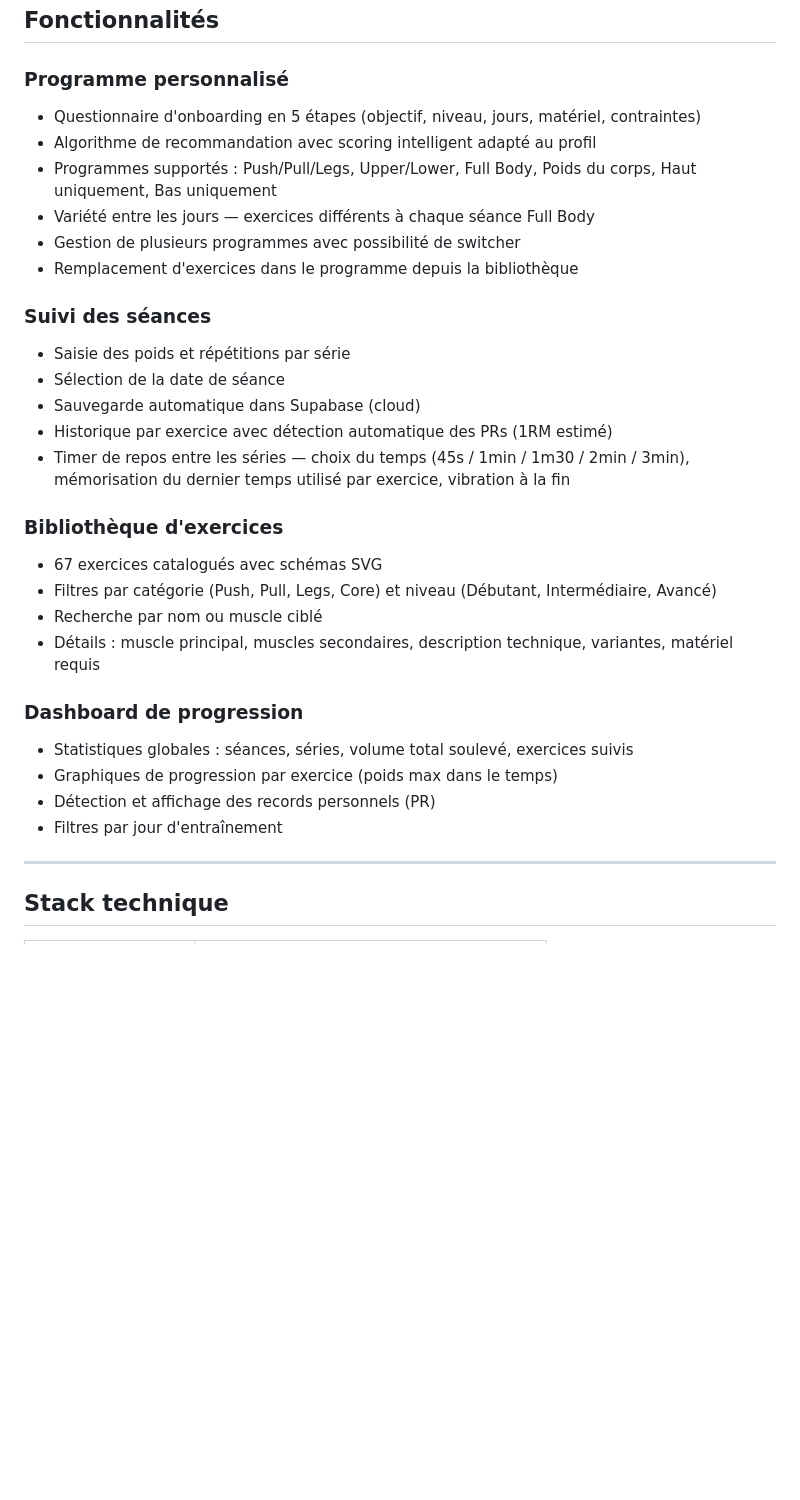
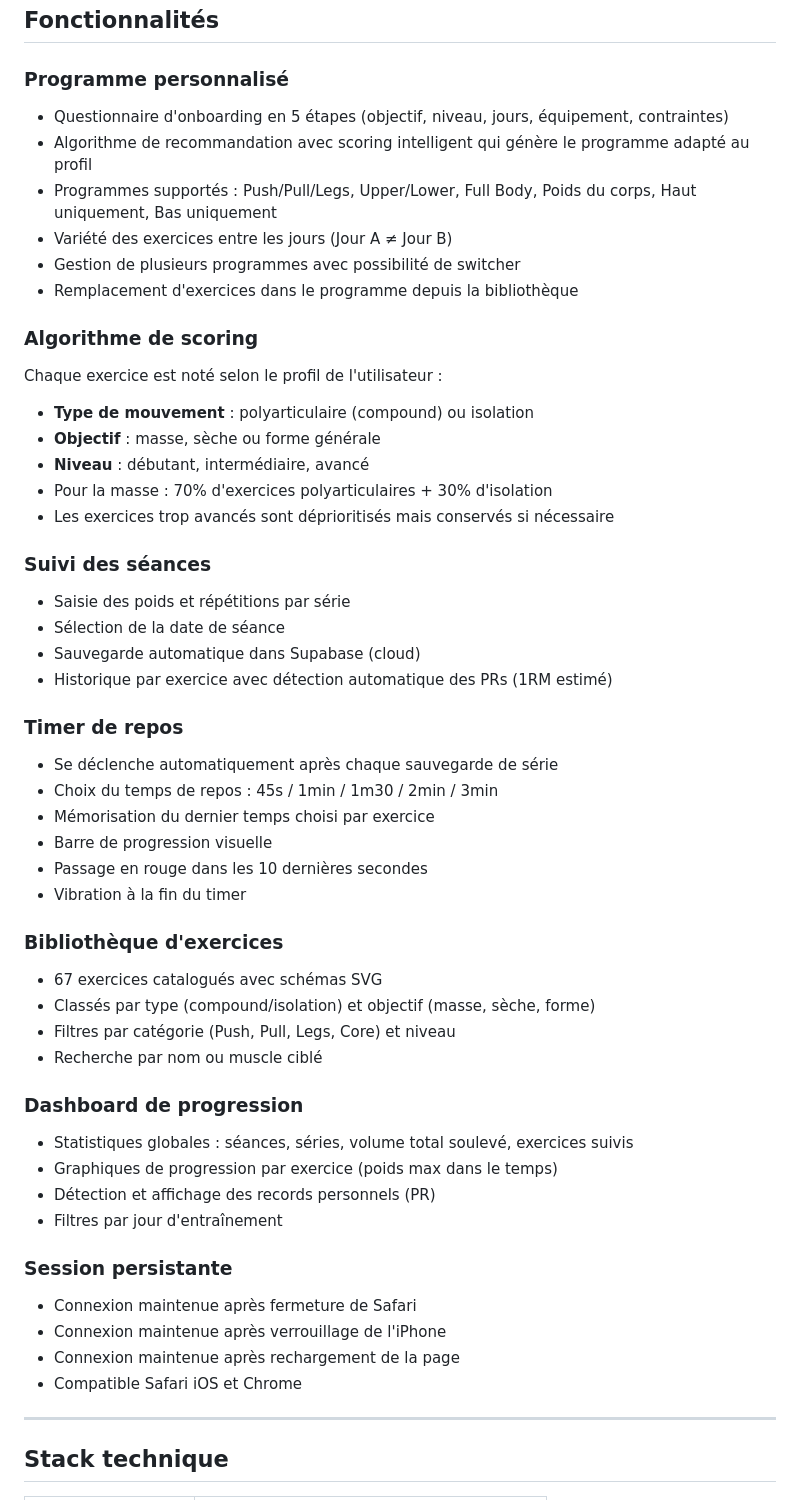
Before and after one commit to Striinox/musculation-app, a Markdown page: README.md, the part around one of its changes. GitHub-like rendering; blank space fills up the shorter version.

```diff
--- a/README.md
+++ b/README.md
@@ -7,31 +7,52 @@ Application web progressive (PWA) de suivi d'entraînement musculation, optimis
 ## Fonctionnalités
 
 ### Programme personnalisé
-- Questionnaire d'onboarding en 5 étapes (objectif, niveau, jours, matériel, contraintes)
-- Algorithme de recommandation avec scoring intelligent adapté au profil
+- Questionnaire d'onboarding en 5 étapes (objectif, niveau, jours, équipement, contraintes)
+- Algorithme de recommandation avec scoring intelligent qui génère le programme adapté au profil
 - Programmes supportés : Push/Pull/Legs, Upper/Lower, Full Body, Poids du corps, Haut uniquement, Bas uniquement
-- Variété entre les jours — exercices différents à chaque séance Full Body
+- Variété des exercices entre les jours (Jour A ≠ Jour B)
 - Gestion de plusieurs programmes avec possibilité de switcher
 - Remplacement d'exercices dans le programme depuis la bibliothèque
+
+### Algorithme de scoring
+Chaque exercice est noté selon le profil de l'utilisateur :
+- **Type de mouvement** : polyarticulaire (compound) ou isolation
+- **Objectif** : masse, sèche ou forme générale
+- **Niveau** : débutant, intermédiaire, avancé
+- Pour la masse : 70% d'exercices polyarticulaires + 30% d'isolation
+- Les exercices trop avancés sont déprioritisés mais conservés si nécessaire
 
 ### Suivi des séances
 - Saisie des poids et répétitions par série
 - Sélection de la date de séance
 - Sauvegarde automatique dans Supabase (cloud)
 - Historique par exercice avec détection automatique des PRs (1RM estimé)
-- Timer de repos entre les séries — choix du temps (45s / 1min / 1m30 / 2min / 3min), mémorisation du dernier temps utilisé par exercice, vibration à la fin
+
+### Timer de repos
+- Se déclenche automatiquement après chaque sauvegarde de série
+- Choix du temps de repos : 45s / 1min / 1m30 / 2min / 3min
+- Mémorisation du dernier temps choisi par exercice
+- Barre de progression visuelle
+- Passage en rouge dans les 10 dernières secondes
+- Vibration à la fin du timer
 
 ### Bibliothèque d'exercices
 - 67 exercices catalogués avec schémas SVG
-- Filtres par catégorie (Push, Pull, Legs, Core) et niveau (Débutant, Intermédiaire, Avancé)
+- Classés par type (compound/isolation) et objectif (masse, sèche, forme)
+- Filtres par catégorie (Push, Pull, Legs, Core) et niveau
 - Recherche par nom ou muscle ciblé
-- Détails : muscle principal, muscles secondaires, description technique, variantes, matériel requis
 
 ### Dashboard de progression
 - Statistiques globales : séances, séries, volume total soulevé, exercices suivis
 - Graphiques de progression par exercice (poids max dans le temps)
 - Détection et affichage des records personnels (PR)
 - Filtres par jour d'entraînement
+
+### Session persistante
+- Connexion maintenue après fermeture de Safari
+- Connexion maintenue après verrouillage de l'iPhone
+- Connexion maintenue après rechargement de la page
+- Compatible Safari iOS et Chrome
 
 ---
 
```
Also changed, not shown: other parts of README.md (+31 -43 lines).
